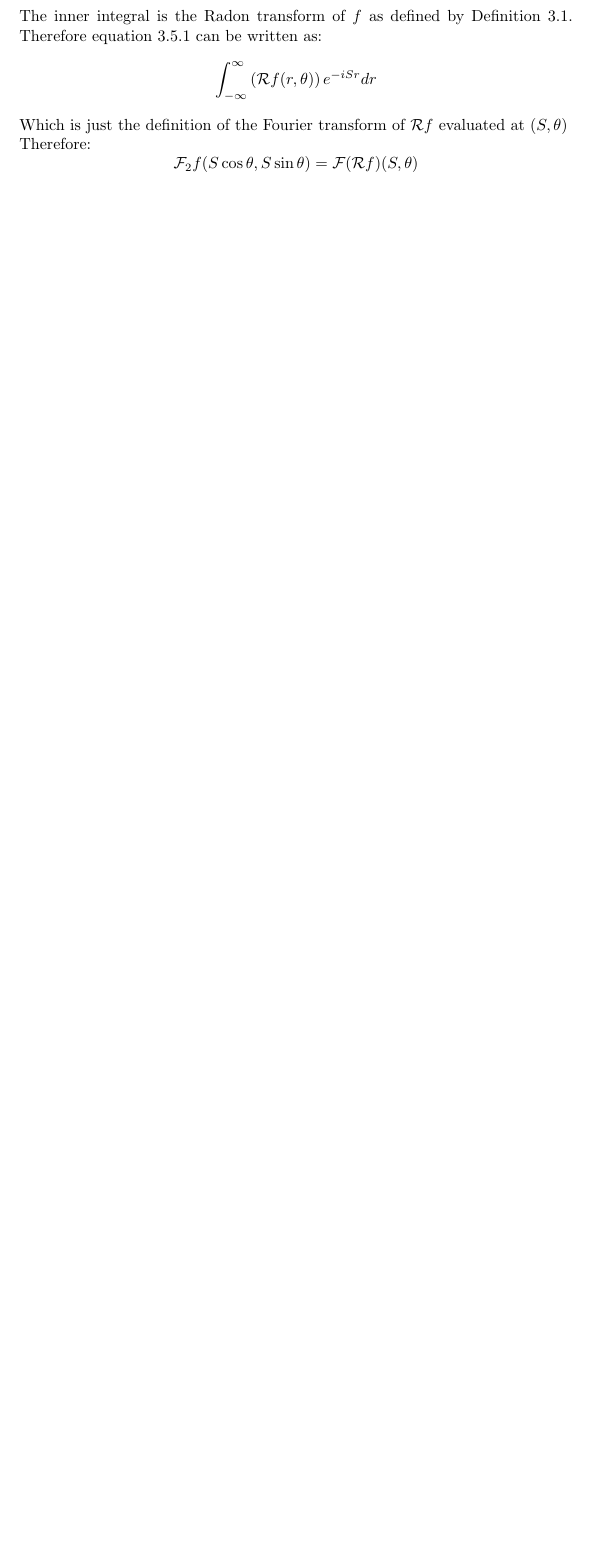
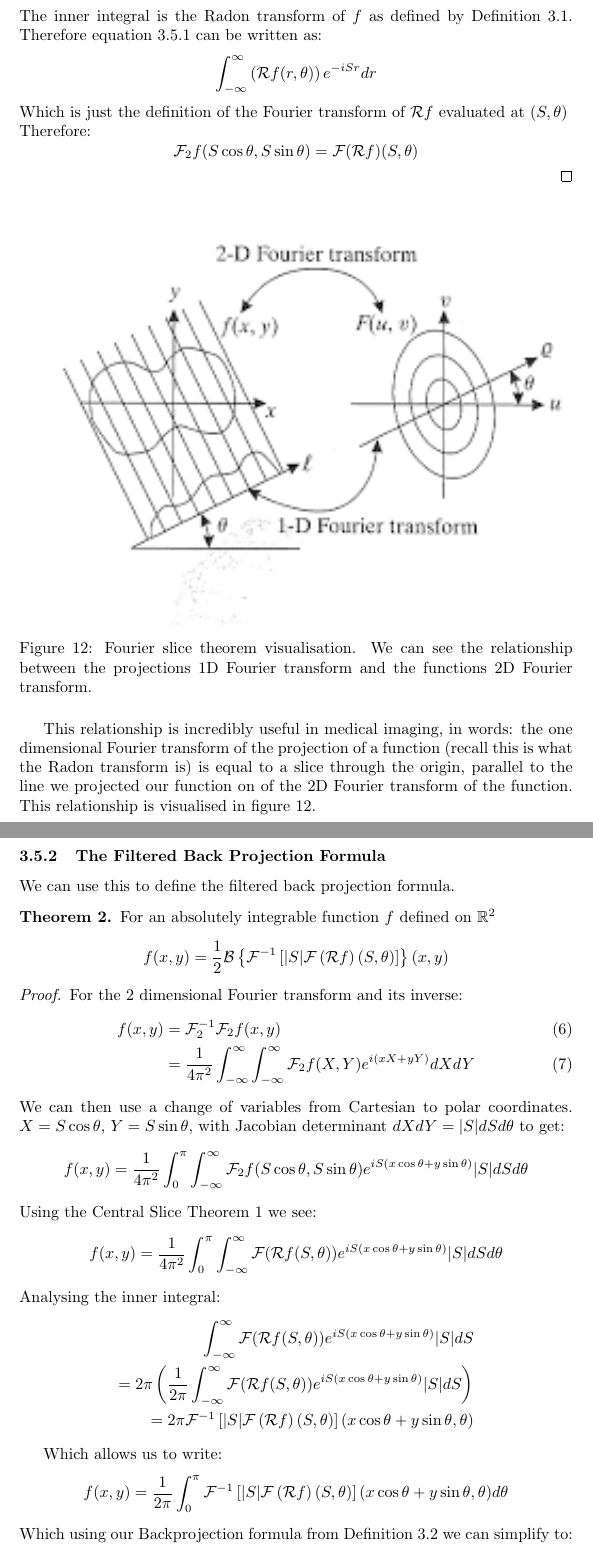
Before and after one commit to ReeceG499/x-ray-attenuation, a LaTeX paper (LaTeX/WriteUp.tex): part of page 15 of 16 before the commit and two parts of pages 15 and 16 of 18 after it, the two joined at a grey line, cut so that both start at the same text, the shorter picture padded with empty space. The pictures show the PDF file LaTeX/WriteUp.pdf that the author committed with the source.

Commit message:
getting there!

```diff
--- a/LaTeX/WriteUp.tex
+++ b/LaTeX/WriteUp.tex
@@ -378,3 +380,49 @@ $$
 $$
 \end{proof}
 
+\begin{figure}[H]
+	\includegraphics[width=\linewidth]{fourierslicetheorem.jpg}
+	\caption{Fourier slice theorem visualisation. We can see the relationship between the projections 1D Fourier transform and the functions 2D Fourier transform. }
+	\label{fourierslicetheorem}
+\end{figure}
+
+This relationship is incredibly useful in medical imaging, in words: the one dimensional Fourier transform of the projection of a function (recall this is what the Radon transform is) is equal to a slice through the origin, parallel to the line we projected our function on of the 2D Fourier transform of the function. This relationship is visualised in figure \ref{fourierslicetheorem}.
+
+\subsubsection{The Filtered Back Projection Formula}
+We can use this to define the filtered back projection formula.
+\begin{theorem}
+For an absolutely integrable function $f$ defined on $\mathbb{R}^2$
+$$
+f(x,y) = \frac{1}{2} \mathcal{B} \left\lbrace \mathcal{F}^{-1} \left[ |S| \mathcal{F} \left( \mathcal{R}f \right) \left( S, \theta \right) \right] \right\rbrace (x,y)
+$$
+\end{theorem}
+\begin{proof}
+For the 2 dimensional Fourier transform and its inverse:
+\begin{align}
+f(x,y) &= \mathcal{F}_2^{-1} \mathcal{F}_2 f(x,y) \\
+&= \frac{1}{4 \pi^2} \int_{-\infty}^{\infty} \int_{-\infty}^{\infty} \mathcal{F}_2 f(X, Y) e^{i (x X + yY)}dXdY
+\end{align}
+We can then use a change of variables from Cartesian to polar coordinates.
+$X = S \cos \theta$, $Y = S \sin \theta$, with Jacobian determinant $dXdY = |S| dS  d\theta$ to get:
+$$
+f(x,y) = \frac{1}{4 \pi^2} \int_{0}^{\pi} \int_{-\infty}^{\infty} \mathcal{F}_2 f(S \cos \theta, S \sin \theta) e^{i S(x \cos \theta + y \sin \theta)} |S|dSd\theta
+$$
+Using the Central Slice Theorem \ref{cslice} we see:
+$$
+f(x,y) = \frac{1}{4 \pi^2} \int_{0}^{\pi} \int_{-\infty}^{\infty} \mathcal{F}(\mathcal{R} f(S , \theta)) e^{i S(x \cos \theta + y \sin \theta)} |S|dSd\theta
+$$
+Analysing the inner integral:
+\begin{align*}
+\int_{-\infty}^{\infty} \mathcal{F}(\mathcal{R} f(S , \theta)) e^{i S(x \cos \theta + y \sin \theta)} |S|dS \\
+= 2\pi \left( \frac{1}{2 \pi} \int_{-\infty}^{\infty} \mathcal{F}(\mathcal{R} f(S , \theta)) e^{i S(x \cos \theta + y \sin \theta)} |S|dS \right) \\
+= 2\pi \mathcal{F}^{-1} \left[ |S| \mathcal{F} \left( \mathcal{R}f \right) \left( S, \theta \right) \right] (x \cos \theta + y \sin \theta, \theta)
+\end{align*}
+
+Which allows us to write:
+$$
+f(x,y) = \frac{1}{2 \pi} \int_{0}^{\pi} \mathcal{F}^{-1} \left[ |S| \mathcal{F} \left( \mathcal{R}f \right) \left( S, \theta \right) \right] (x \cos \theta + y \sin \theta, \theta) d\theta
+$$
+Which using our Backprojection formula from Definition \ref{backprojection} we can simplify to:
+
+$$
+f(x,y) = \frac{1}{2} \mathcal{B} \left\lbrace \mathcal{F}^{-1} \left[ |S| \mathcal{F} \left( \mathcal{R}f \right) \left( S, \theta \right) \right] \right\rbrace (x,y)
@@ -380,0 +438,7 @@ $$
+f(x,y) &= \frac{1}{2} \mathcal{B} \left\lbrace \mathcal{F}^{-1} \left[ \mathcal{F} \left(\phi \star \mathcal{R}f \right) \left( S, \theta \right) \right] \right\rbrace (x,y) \\
+&= \frac{1}{2} \mathcal{B} \left(\phi \star \mathcal{R}f \right) (x,y)
+\end{align*}
+
+This is great! We just need to filter our measured data $\mathcal{R}f$ with our function $\phi$ and then apply the back projection formula. However, there are no functions $\phi$ that satisfies $\mathcal{F} \phi(S) = |S|$, Consider:
+$$
+\mathcal{F}\phi(S) = \int_{-\infty}^{\infty} \phi(x)e^{-iSx} dx
```
Also changed, not shown: LaTeX/References.bib (+8 -0 lines), LaTeX/WriteUp.bbl (deleted), LaTeX/WriteUp.pdf, LaTeX/fourierslicetheorem.jpg (added), LaTeX/WriteUp.tex (20 more changed lines), 4 other files.
